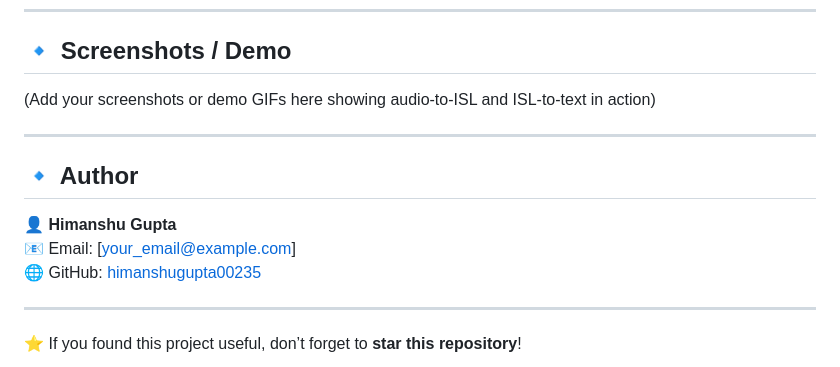
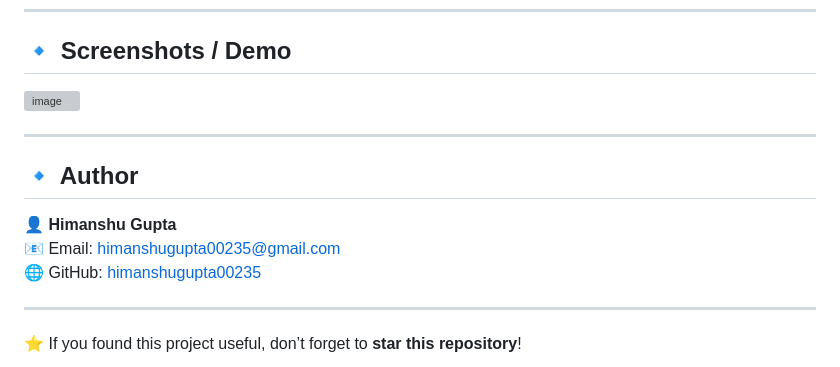
Before and after one commit to himanshugupta00235/Real-time-audio-text-to-Indian-sign-language-and-vice-versa-converter, a Markdown page: README.md, the part around the change. Rendered like a GitHub page; grey boxes are pictures that could not be loaded.

```diff
--- a/README.md
+++ b/README.md
@@ -94,13 +94,14 @@ This project is a **real-time bi-directional converter** between **Audio/Text**
 ---
 
 ## 🔹 Screenshots / Demo
-(Add your screenshots or demo GIFs here showing audio-to-ISL and ISL-to-text in action)
+<img width="4061" height="128" alt="image" src="https://github.com/user-attachments/assets/50ad3914-7f99-4ed6-b960-954a647eb179" />
+
 
 ---
 
 ## 🔹 Author
 👤 **Himanshu Gupta**
-📧 Email: [your_email@example.com]
+📧 Email: himanshugupta00235@gmail.com
 🌐 GitHub: [himanshugupta00235](https://github.com/himanshugupta00235)
 
 ---
```
